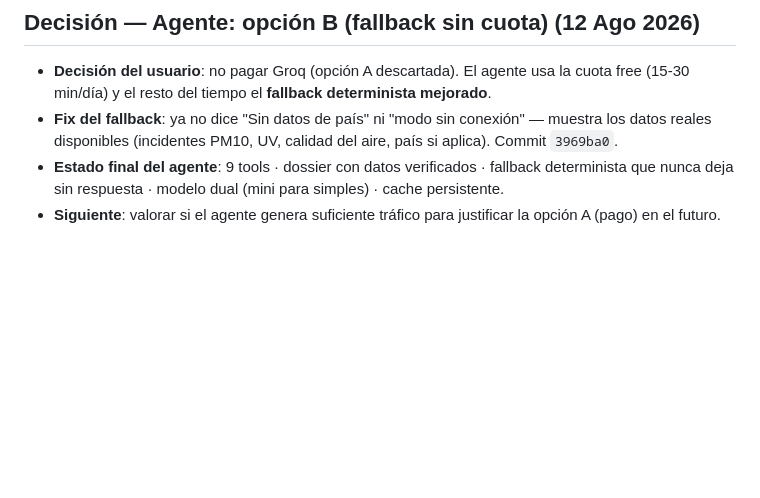
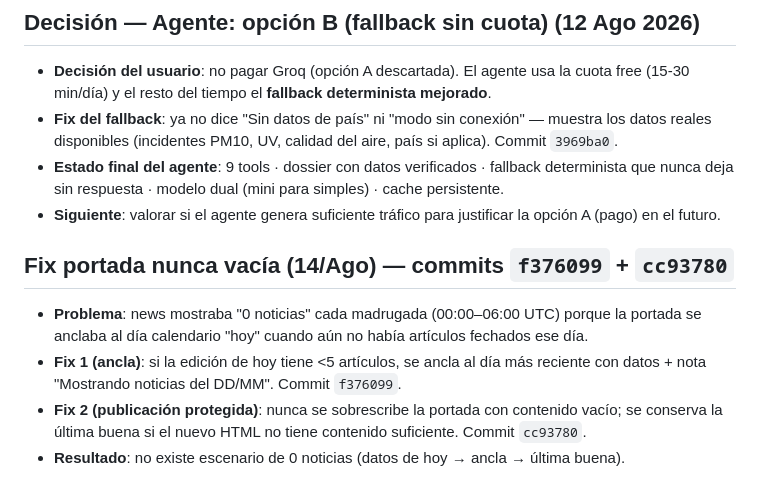
Before and after one commit to mcasrom/intelligence-hub, a Markdown page: WAYAHEAD.md, the part around the change. Rendered like a GitHub page; blank space fills up the shorter version.

Commit message:
docs: WAYAHEAD con fix portada nunca vacia

```diff
--- a/WAYAHEAD.md
+++ b/WAYAHEAD.md
@@ -328,3 +328,13 @@
 - **Fix del fallback**: ya no dice "Sin datos de país" ni "modo sin conexión" — muestra los datos reales disponibles (incidentes PM10, UV, calidad del aire, país si aplica). Commit `3969ba0`.
 - **Estado final del agente**: 9 tools · dossier con datos verificados · fallback determinista que nunca deja sin respuesta · modelo dual (mini para simples) · cache persistente.
 - **Siguiente**: valorar si el agente genera suficiente tráfico para justificar la opción A (pago) en el futuro.
+
+
+## Fix portada nunca vacía (14/Ago) — commits `f376099` + `cc93780`
+- **Problema**: news mostraba "0 noticias" cada madrugada (00:00–06:00 UTC) porque la
+  portada se anclaba al día calendario "hoy" cuando aún no había artículos fechados ese día.
+- **Fix 1 (ancla)**: si la edición de hoy tiene <5 artículos, se ancla al día más reciente
+  con datos + nota "Mostrando noticias del DD/MM". Commit `f376099`.
+- **Fix 2 (publicación protegida)**: nunca se sobrescribe la portada con contenido vacío;
+  se conserva la última buena si el nuevo HTML no tiene contenido suficiente. Commit `cc93780`.
+- **Resultado**: no existe escenario de 0 noticias (datos de hoy → ancla → última buena).
```
